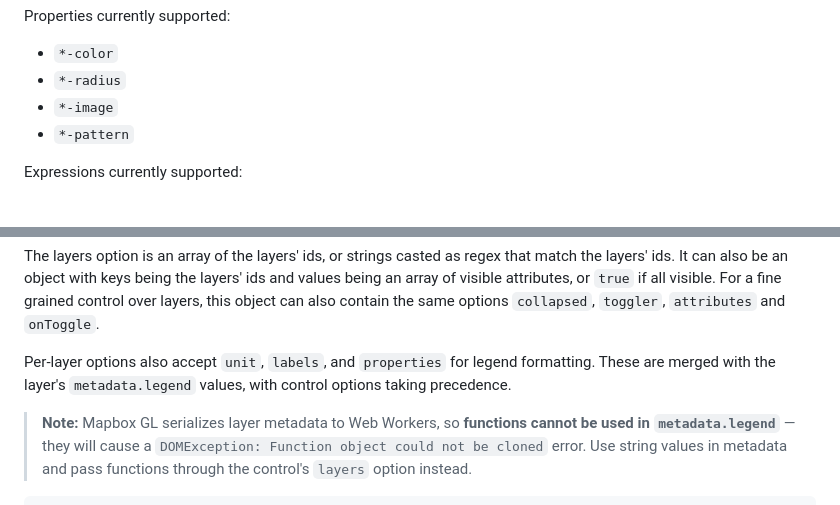
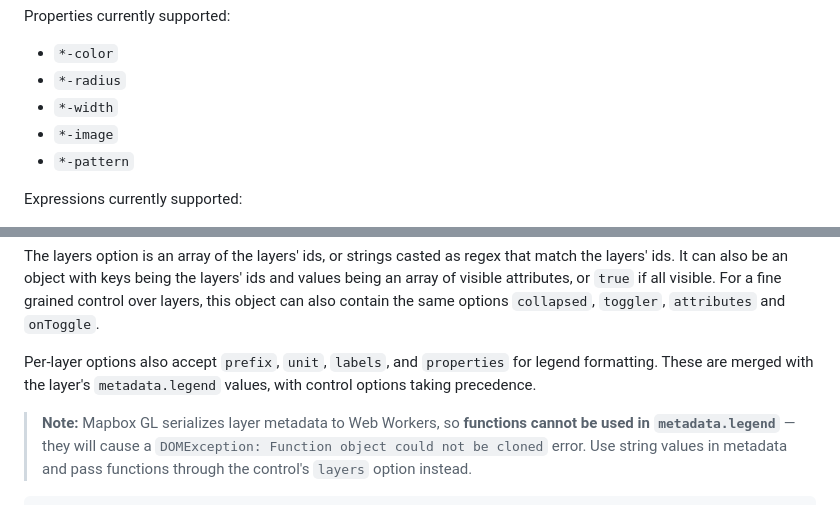
Before and after one commit to markusand/mapboxgl-legend, a Markdown page: README.md, 2 parts joined by grey strips. GitHub-like rendering.

```diff
--- a/README.md
+++ b/README.md
@@ -12,6 +12,7 @@ Properties currently supported:
 
 - `*-color`
 - `*-radius`
+- `*-width`
 - `*-image`
 - `*-pattern`
 
@@ -98,7 +99,7 @@ A few options can be passed on legend initialization.
 
 The layers option is an array of the layers' ids, or strings casted as regex that match the layers' ids. It can also be an object with keys being the layers' ids and values being an array of visible attributes, or `true` if all visible. For a fine grained control over layers, this object can also contain the same options `collapsed`, `toggler`, `attributes` and `onToggle`.
 
-Per-layer options also accept `unit`, `labels`, and `properties` for legend formatting. These are merged with the layer's `metadata.legend` values, with control options taking precedence.
+Per-layer options also accept `prefix`, `unit`, `labels`, and `properties` for legend formatting. These are merged with the layer's `metadata.legend` values, with control options taking precedence.
 
 > **Note:** Mapbox GL serializes layer metadata to Web Workers, so **functions cannot be used in `metadata.legend`** — they will cause a `DOMException: Function object could not be cloned` error. Use string values in metadata and pass functions through the control's `layers` option instead.
 
```
Also changed, not shown: other parts of README.md (+26 -16 lines).
